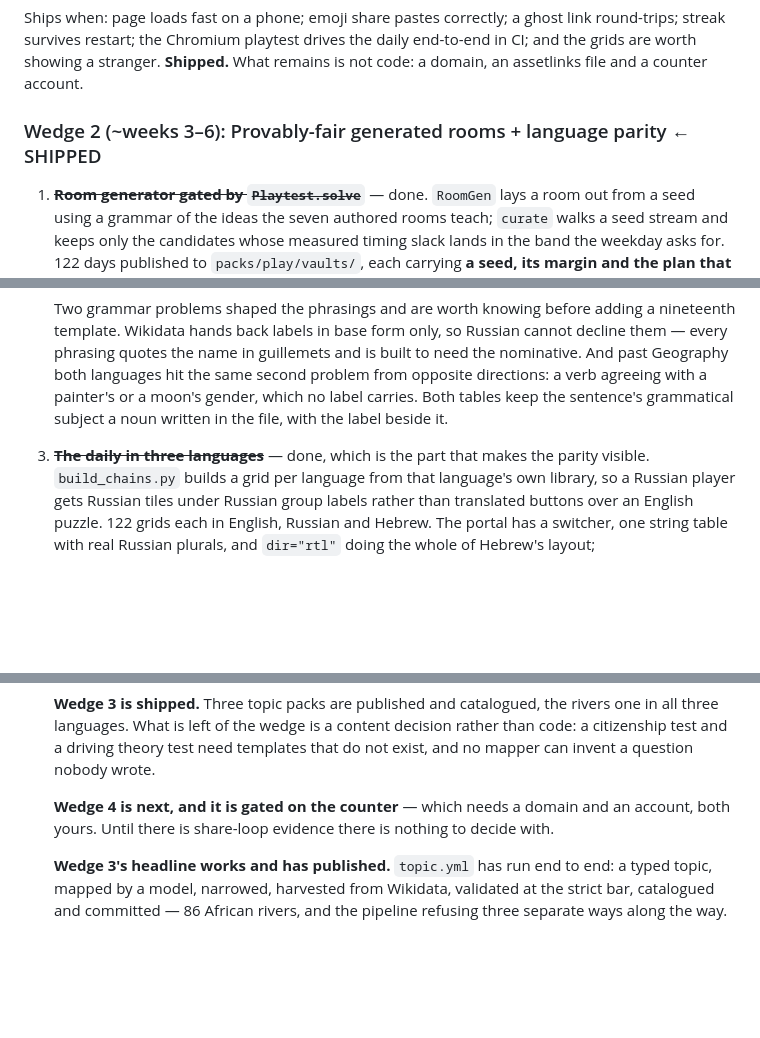
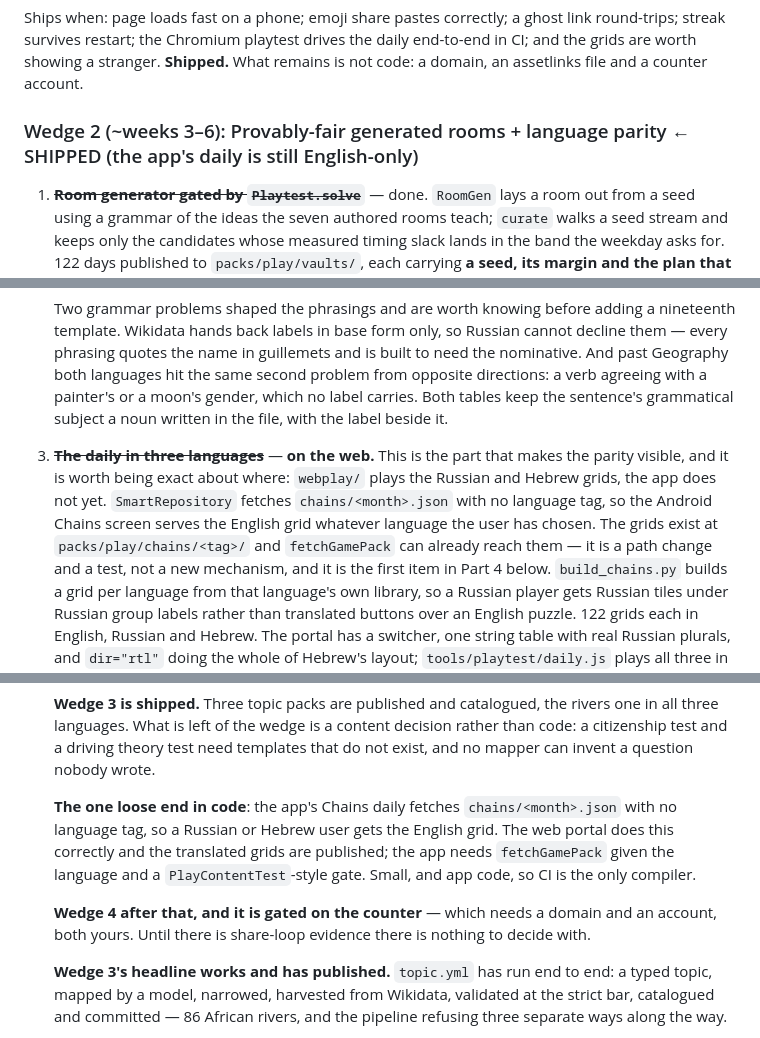
Before and after one commit to Hillelsht/polymath, a Markdown page: plan.md, 3 parts joined by grey strips. Drawn GitHub-style; blank space fills up the shorter version.

Commit message:
Say where the trilingual daily actually reaches, which is the web and not the app
The grids are published in three languages and webplay plays all three. The
Android app does not: SmartRepository fetches chains/<month>.json with no
language tag, so a Russian or Hebrew user gets the English grid. Calling
Wedge 2 shipped without that qualifier was overclaiming.

The fix is a path and a test rather than a new mechanism — fetchGamePack can
already reach packs/play/chains/<tag>/ — and it is now the first item in the
next-session list.

Co-Authored-By: Claude Opus 5 <noreply@anthropic.com>
Claude-Session: https://claude.ai/code/session_01GUQneFqZJCoMidjrdUrYCS

```diff
--- a/plan.md
+++ b/plan.md
@@ -196,7 +196,7 @@ streak survives restart; the Chromium playtest drives the daily end-to-end in CI
 are worth showing a stranger. **Shipped.** What remains is not code: a domain, an assetlinks file
 and a counter account.
 
-### Wedge 2 (~weeks 3–6): Provably-fair generated rooms + language parity  ← SHIPPED
+### Wedge 2 (~weeks 3–6): Provably-fair generated rooms + language parity  ← SHIPPED (the app's daily is still English-only)
 
 1. ~~**Room generator gated by `Playtest.solve`**~~ — done. `RoomGen` lays a room out from a seed
    using a grammar of the ideas the seven authored rooms teach; `curate` walks a seed stream and
@@ -234,7 +234,12 @@ and a counter account.
    with a painter's or a moon's gender, which no label carries. Both tables keep the sentence's
    grammatical subject a noun written in the file, with the label beside it.
 
-3. ~~**The daily in three languages**~~ — done, which is the part that makes the parity visible.
+3. ~~**The daily in three languages**~~ — **on the web.** This is the part that makes the parity
+   visible, and it is worth being exact about where: `webplay/` plays the Russian and Hebrew grids,
+   the app does not yet. `SmartRepository` fetches `chains/<month>.json` with no language tag, so
+   the Android Chains screen serves the English grid whatever language the user has chosen. The
+   grids exist at `packs/play/chains/<tag>/` and `fetchGamePack` can already reach them — it is a
+   path change and a test, not a new mechanism, and it is the first item in Part 4 below.
    `build_chains.py` builds a grid per language from that language's own library, so a Russian
    player gets Russian tiles under Russian group labels rather than translated buttons over an
    English puzzle. 122 grids each in English, Russian and Hebrew. The portal has a switcher, one
@@ -366,8 +371,13 @@ ads in the ritual, no new games until the dailies are excellent.
    test and a driving theory test need templates that do not exist, and no mapper can invent a
    question nobody wrote.
 
-   **Wedge 4 is next, and it is gated on the counter** — which needs a domain and an account, both
-   yours. Until there is share-loop evidence there is nothing to decide with.
+   **The one loose end in code**: the app's Chains daily fetches `chains/<month>.json` with no
+   language tag, so a Russian or Hebrew user gets the English grid. The web portal does this
+   correctly and the translated grids are published; the app needs `fetchGamePack` given the
+   language and a `PlayContentTest`-style gate. Small, and app code, so CI is the only compiler.
+
+   **Wedge 4 after that, and it is gated on the counter** — which needs a domain and an account,
+   both yours. Until there is share-loop evidence there is nothing to decide with.
 
    **Wedge 3's headline works and has published.** `topic.yml` has run end to end: a typed topic,
    mapped by a model, narrowed, harvested from Wikidata, validated at the strict bar, catalogued
```
